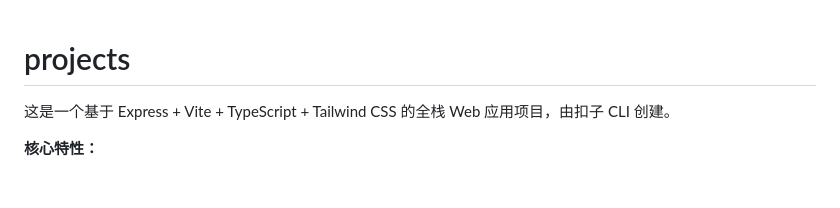
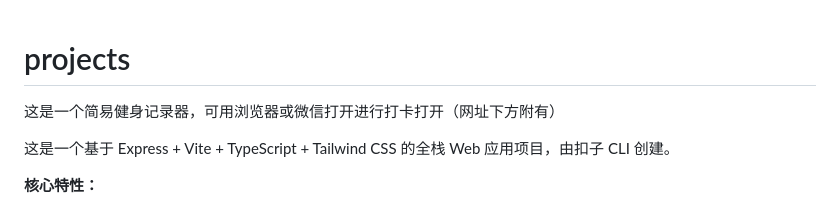
Before and after one commit to zhangwb798/fit-track, a Markdown page: README.md, the part around the change. Rendered like a GitHub page; blank space fills up the shorter version.

```diff
--- a/README.md
+++ b/README.md
@@ -1,4 +1,8 @@
 # projects
+
+这是一个简易健身记录器，可用浏览器或微信打开进行打卡打开（网址下方附有）
+
+
 
 这是一个基于 Express + Vite + TypeScript + Tailwind CSS 的全栈 Web 应用项目，由扣子 CLI 创建。
 
```
